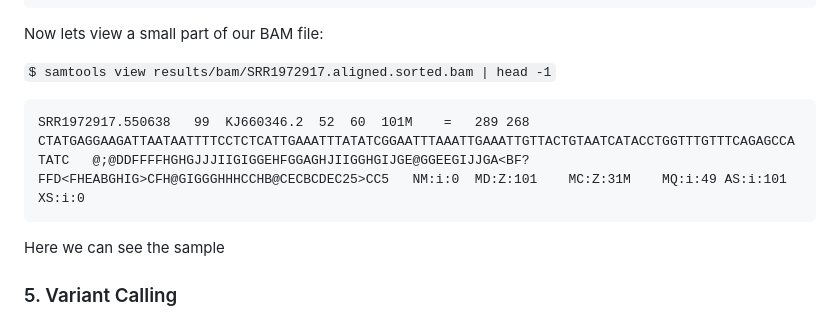
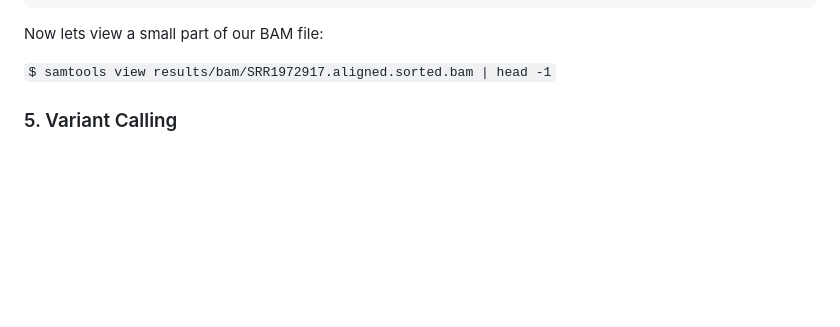
Before and after one commit to taylorpaisie/VEME_2024_NGS_Variant_Calling, a Markdown page: README.md, the part around the change printed below. GitHub-like rendering; blank space fills up the shorter version.

Commit message:
removing viewing bam file

````diff
--- a/README.md
+++ b/README.md
@@ -372,12 +373,6 @@ Now lets view a small part of our BAM file:
 
 `$ samtools view results/bam/SRR1972917.aligned.sorted.bam | head -1`
 
-
-```
-SRR1972917.550638	99	KJ660346.2	52	60	101M	=	289	268	CTATGAGGAAGATTAATAATTTTCCTCTCATTGAAATTTATATCGGAATTTAAATTGAAATTGTTACTGTAATCATACCTGGTTTGTTTCAGAGCCATATC	@;@DDFFFFHGHGJJJIIGIGGEHFGGAGHJIIGGHGIJGE@GGEEGIJJGA<BF?FFD<FHEABGHIG>CFH@GIGGGHHHCCHB@CECBCDEC25>CC5	NM:i:0	MD:Z:101	MC:Z:31M	MQ:i:49	AS:i:101	XS:i:0
-```
-
-Here we can see the sample
 
 
 
````
Also changed, not shown: other parts of README.md (+1 -0 lines).
